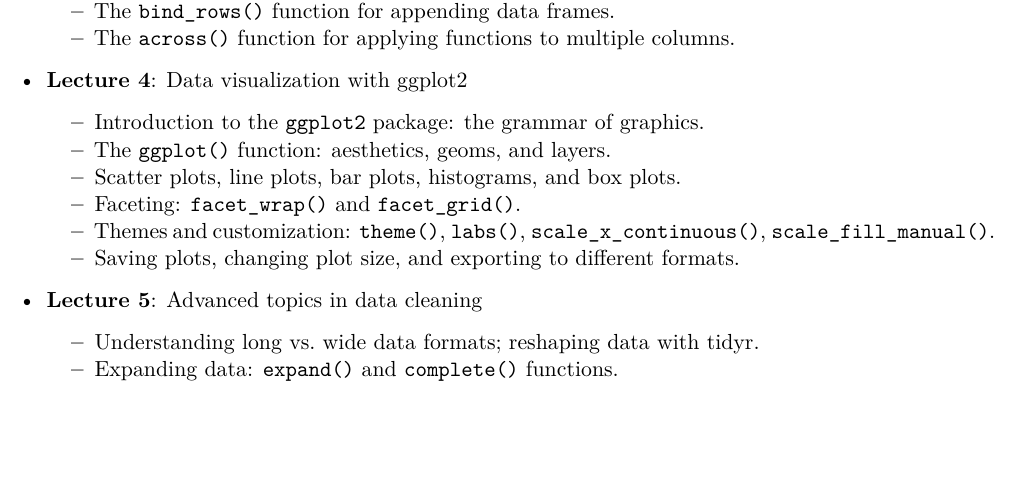
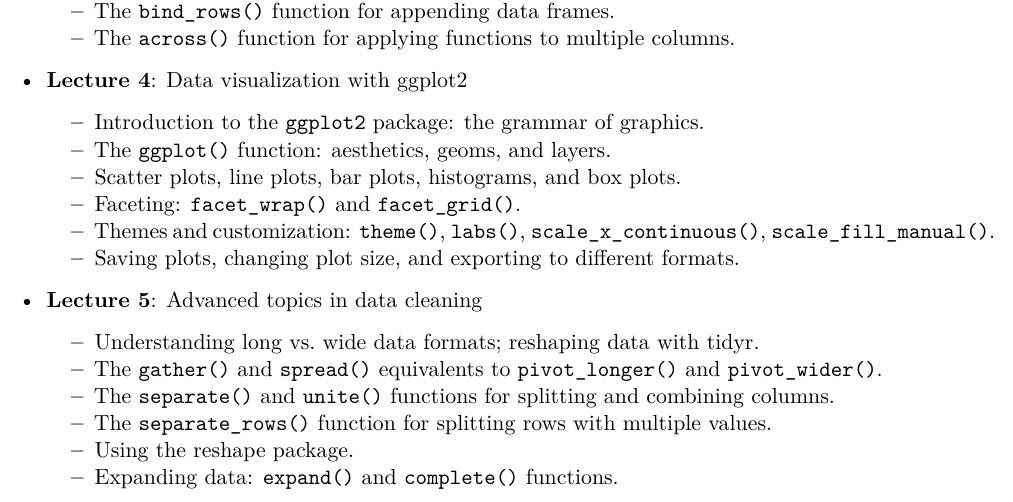
Before and after one commit to laboratoriolide/intro-to-r, a Quarto document (syllabus_intro_to_R.qmd): part of page 2 of 5, cut so that both start at the same text, the shorter picture padded with empty space. Rendered offline with R 4.5, knitr and Pandoc in place of Quarto, then LaTeX, with nearby package versions.

Commit message:
reshaping content

```diff
--- a/syllabus_intro_to_R.qmd
+++ b/syllabus_intro_to_R.qmd
@@ -71,6 +71,10 @@ The following is a planned outline of the course. This may change depending on t
 
 - **Lecture 5**: Advanced topics in data cleaning
     - Understanding long vs. wide data formats; reshaping data with tidyr.
+    - The `gather()` and `spread()` equivalents to `pivot_longer()` and `pivot_wider()`.
+    - The `separate()` and `unite()` functions for splitting and combining columns.
+    - The `separate_rows()` function for splitting rows with multiple values.
+    - Using the reshape package.
     - Expanding data: `expand()` and `complete()` functions.
     - Missing data: identifying, handling, and imputing missing values.
 
```
